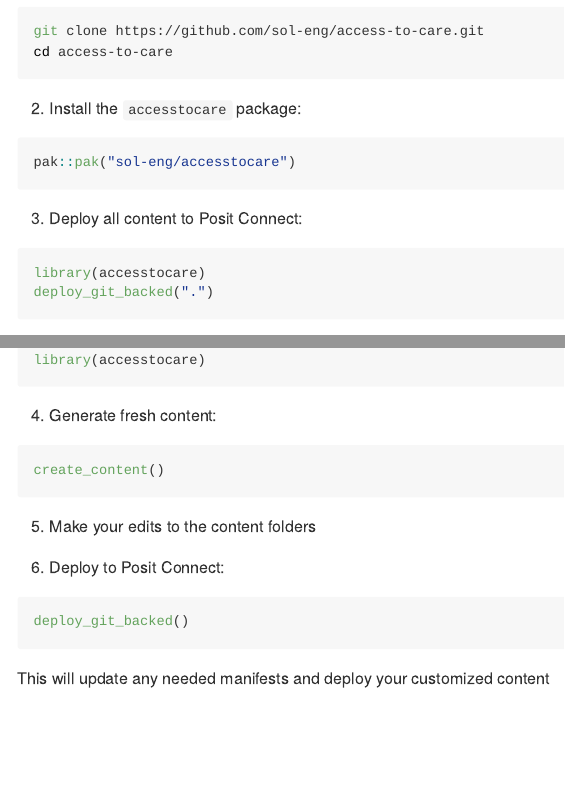
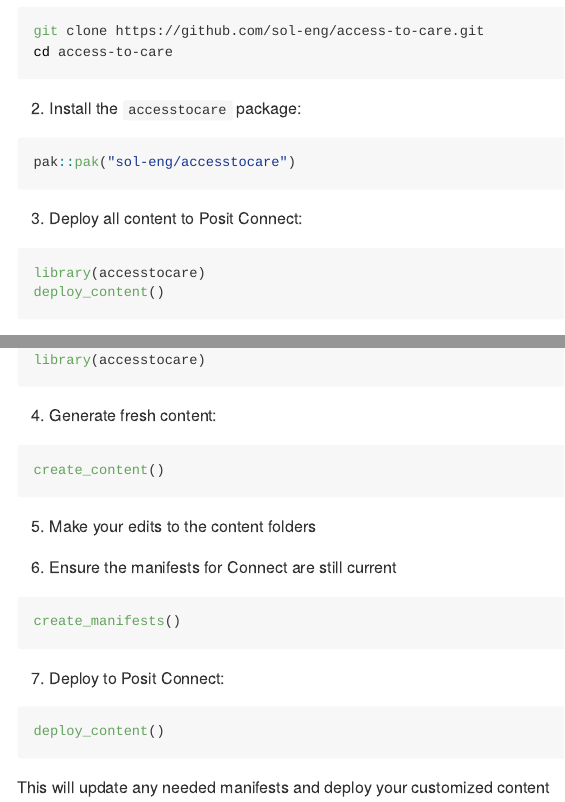
Before and after one commit to sol-eng/accesstocare, an R Markdown document (README.Rmd): the page in a window 1100 px wide, from 550 px down, and a second part further down, joined at a grey line. The pictures show the output file README.md that the author committed with the source, drawn offline in the style of GitHub; badge pictures from the web are left out.

Commit message:
Renames functions, now named: create_manifests, and deploy_content

````diff
--- a/README.Rmd
+++ b/README.Rmd
@@ -53,7 +53,7 @@ pak::pak("sol-eng/accesstocare")
 
 ```{r, eval = FALSE}
 library(accesstocare)
-deploy_git_backed(".")
+deploy_content()
 ```
 
 This will automatically deploy all example data products to your Posit Connect instance. The function will:
@@ -92,10 +92,16 @@ create_content()
 
 5. Make your edits to the content folders
 
-6. Deploy to Posit Connect:
+6. Ensure the manifests for Connect are still current
 
 ```{r, eval = FALSE}
-deploy_git_backed()
+create_manifests()
+```
+
+7. Deploy to Posit Connect:
+
+```{r, eval = FALSE}
+deploy_content()
 ```
 
 This will update any needed manifests and deploy your customized content
````
Also changed, not shown: R/create-manifests.R (renamed from R/create-git-backed.R, +4 -4 lines), R/deploy-content.R (renamed from R/deploy-git-backed.R, +5 -4 lines), README.md, 7 other files.
